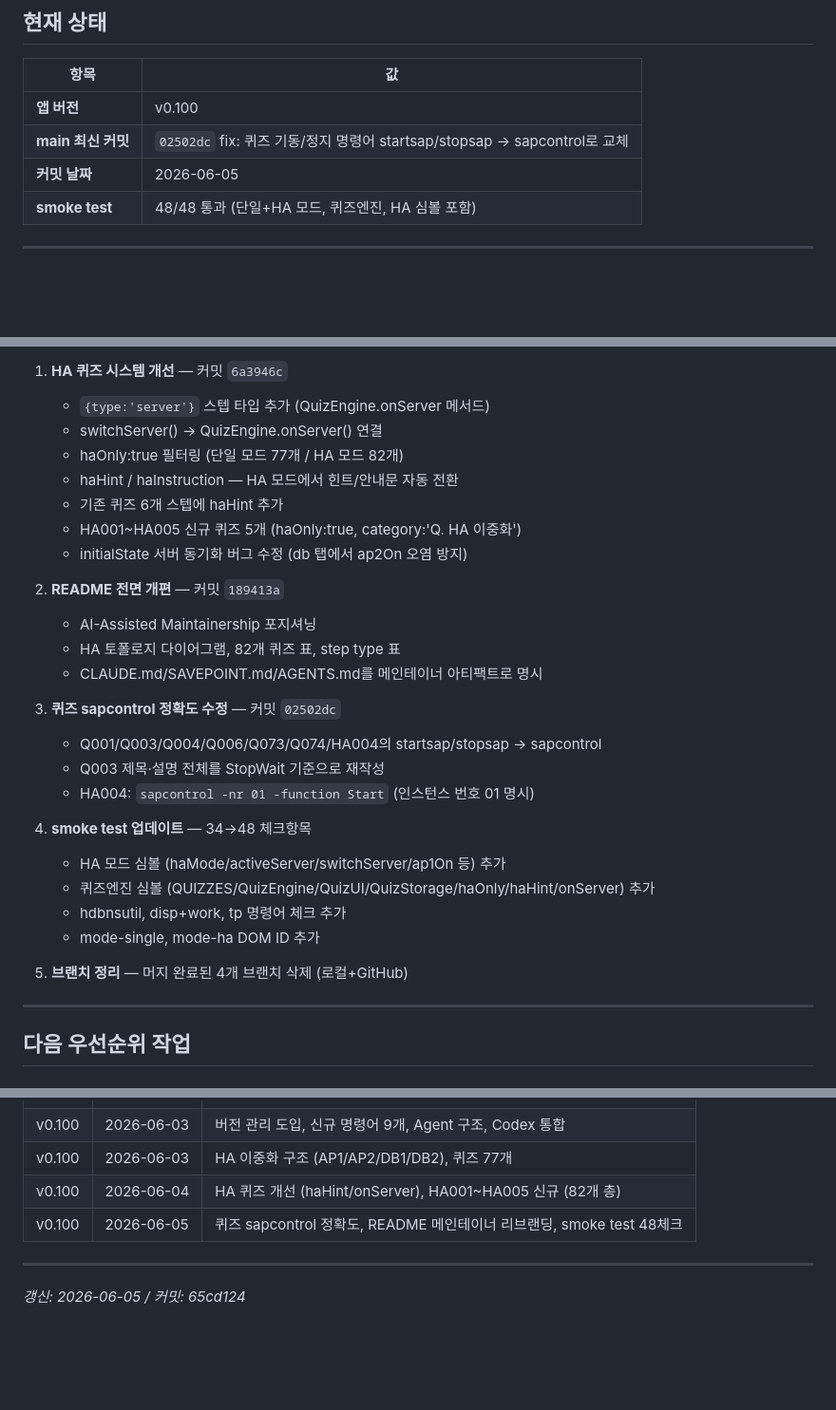
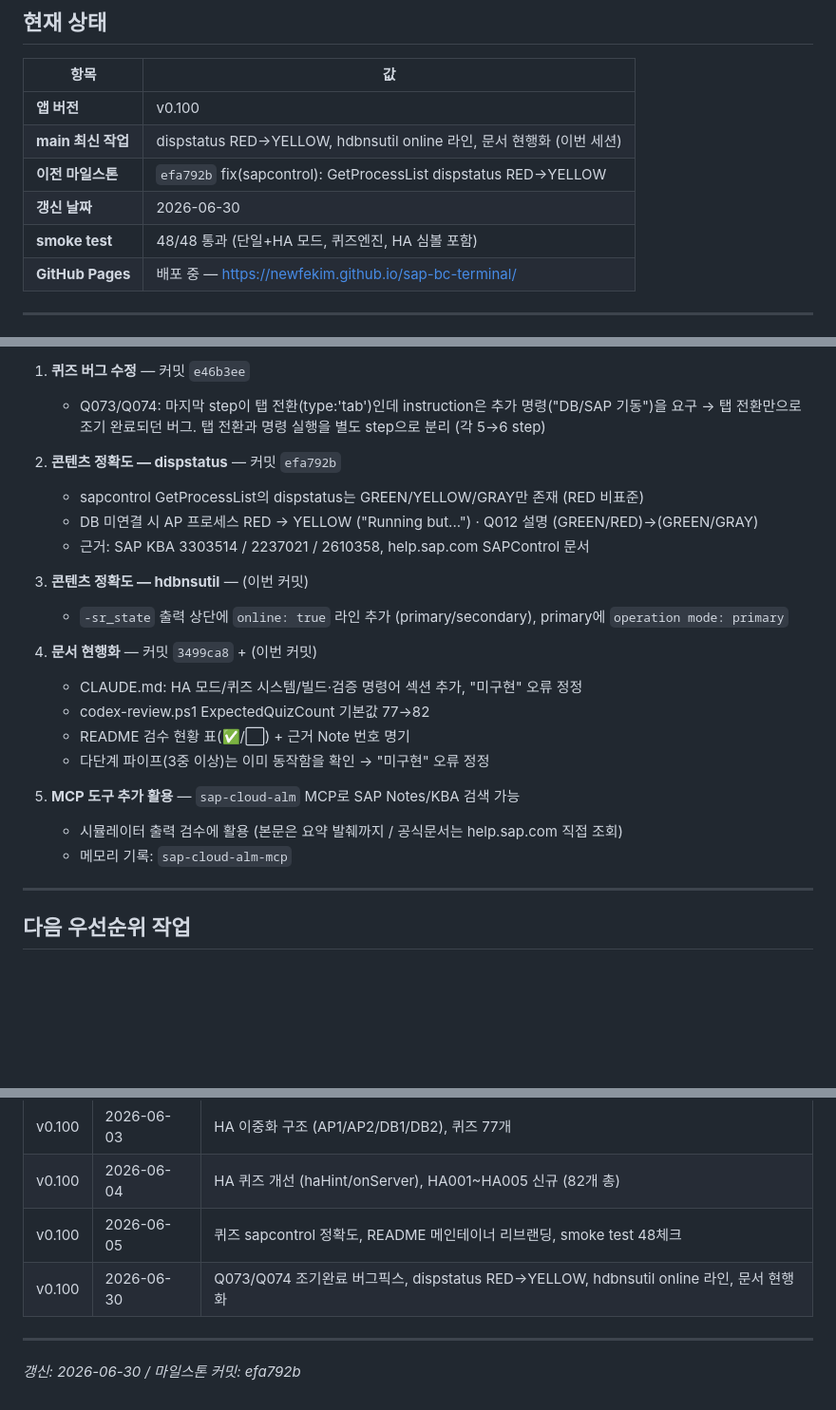
Before and after one commit to NewFeKim/sap-basis-lab, a Markdown page: SAVEPOINT.md, 3 parts joined by grey strips. Shown at 95% size. GitHub-like rendering; blank space fills up the shorter version.

Commit message:
docs: SAVEPOINT/README/CLAUDE 현행화 + 검수 현황 반영
- SAVEPOINT.md: 02502dc(2026-06-05)에서 멈춰있던 상태를 이번 세션까지 갱신
  (Q073/Q074 버그픽스, dispstatus, hdbnsutil, MCP 활용 기록)
- README: "실환경 검수 필요"를 검수 현황 표(✅/⬜)로 전환, 근거 Note 번호 명기
- CLAUDE.md: 다단계 파이프는 이미 동작함을 확인 → 잘못된 "미구현" 표기 정정,
  트레이스 파일 내용 존재 반영

검증: 3중 파이프(ps aux | grep | wc -l) 동작 확인, smoke 48/48, codex No findings

Co-Authored-By: Claude Opus 4.8 <noreply@anthropic.com>

```diff
--- a/SAVEPOINT.md
+++ b/SAVEPOINT.md
@@ -10,9 +10,11 @@
 | 항목 | 값 |
 |---|---|
 | **앱 버전** | v0.100 |
-| **main 최신 커밋** | `02502dc` fix: 퀴즈 기동/정지 명령어 startsap/stopsap → sapcontrol로 교체 |
-| **커밋 날짜** | 2026-06-05 |
+| **main 최신 작업** | dispstatus RED→YELLOW, hdbnsutil online 라인, 문서 현행화 (이번 세션) |
+| **이전 마일스톤** | `efa792b` fix(sapcontrol): GetProcessList dispstatus RED→YELLOW |
+| **갱신 날짜** | 2026-06-30 |
 | **smoke test** | 48/48 통과 (단일+HA 모드, 퀴즈엔진, HA 심볼 포함) |
+| **GitHub Pages** | 배포 중 — https://newfekim.github.io/sap-bc-terminal/ |
 
 ---
 
@@ -20,30 +22,25 @@
 
-1. **HA 퀴즈 시스템 개선** — 커밋 `6a3946c`
-   - `{type:'server'}` 스텝 타입 추가 (QuizEngine.onServer 메서드)
-   - switchServer() → QuizEngine.onServer() 연결
-   - haOnly:true 필터링 (단일 모드 77개 / HA 모드 82개)
-   - haHint / haInstruction — HA 모드에서 힌트/안내문 자동 전환
-   - 기존 퀴즈 6개 스텝에 haHint 추가
-   - HA001~HA005 신규 퀴즈 5개 (haOnly:true, category:'Q. HA 이중화')
-   - initialState 서버 동기화 버그 수정 (db 탭에서 ap2On 오염 방지)
+1. **퀴즈 버그 수정** — 커밋 `e46b3ee`
+   - Q073/Q074: 마지막 step이 탭 전환(type:'tab')인데 instruction은 추가 명령("DB/SAP 기동")을
+     요구 → 탭 전환만으로 조기 완료되던 버그. 탭 전환과 명령 실행을 별도 step으로 분리 (각 5→6 step)
 
-2. **README 전면 개편** — 커밋 `189413a`
-   - AI-Assisted Maintainership 포지셔닝
-   - HA 토폴로지 다이어그램, 82개 퀴즈 표, step type 표
-   - CLAUDE.md/SAVEPOINT.md/AGENTS.md를 메인테이너 아티팩트로 명시
+2. **콘텐츠 정확도 — dispstatus** — 커밋 `efa792b`
+   - sapcontrol GetProcessList의 dispstatus는 GREEN/YELLOW/GRAY만 존재 (RED 비표준)
+   - DB 미연결 시 AP 프로세스 RED → YELLOW ("Running but...") · Q012 설명 (GREEN/RED)→(GREEN/GRAY)
+   - 근거: SAP KBA 3303514 / 2237021 / 2610358, help.sap.com SAPControl 문서
 
-3. **퀴즈 sapcontrol 정확도 수정** — 커밋 `02502dc`
-   - Q001/Q003/Q004/Q006/Q073/Q074/HA004의 startsap/stopsap → sapcontrol
-   - Q003 제목·설명 전체를 StopWait 기준으로 재작성
-   - HA004: `sapcontrol -nr 01 -function Start` (인스턴스 번호 01 명시)
+3. **콘텐츠 정확도 — hdbnsutil** — (이번 커밋)
+   - `-sr_state` 출력 상단에 `online: true` 라인 추가 (primary/secondary), primary에 `operation mode: primary`
 
-4. **smoke test 업데이트** — 34→48 체크항목
-   - HA 모드 심볼 (haMode/activeServer/switchServer/ap1On 등) 추가
-   - 퀴즈엔진 심볼 (QUIZZES/QuizEngine/QuizUI/QuizStorage/haOnly/haHint/onServer) 추가
-   - hdbnsutil, disp+work, tp 명령어 체크 추가
-   - mode-single, mode-ha DOM ID 추가
+4. **문서 현행화** — 커밋 `3499ca8` + (이번 커밋)
+   - CLAUDE.md: HA 모드/퀴즈 시스템/빌드·검증 명령어 섹션 추가, "미구현" 오류 정정
+   - codex-review.ps1 ExpectedQuizCount 기본값 77→82
+   - README 검수 현황 표(✅/⬜) + 근거 Note 번호 명기
+   - 다단계 파이프(3중 이상)는 이미 동작함을 확인 → "미구현" 오류 정정
 
-5. **브랜치 정리** — 머지 완료된 4개 브랜치 삭제 (로컬+GitHub)
+5. **MCP 도구 추가 활용** — `sap-cloud-alm` MCP로 SAP Notes/KBA 검색 가능
+   - 시뮬레이터 출력 검수에 활용 (본문은 요약 발췌까지 / 공식문서는 help.sap.com 직접 조회)
+   - 메모리 기록: `sap-cloud-alm-mcp`
 
 ---
 
@@ -122,7 +119,8 @@ sap-bc-terminal/
 | v0.100 | 2026-06-03 | HA 이중화 구조 (AP1/AP2/DB1/DB2), 퀴즈 77개 |
 | v0.100 | 2026-06-04 | HA 퀴즈 개선 (haHint/onServer), HA001~HA005 신규 (82개 총) |
 | v0.100 | 2026-06-05 | 퀴즈 sapcontrol 정확도, README 메인테이너 리브랜딩, smoke test 48체크 |
+| v0.100 | 2026-06-30 | Q073/Q074 조기완료 버그픽스, dispstatus RED→YELLOW, hdbnsutil online 라인, 문서 현행화 |
 
 ---
 
-*갱신: 2026-06-05 / 커밋: 65cd124*
+*갱신: 2026-06-30 / 마일스톤 커밋: efa792b*
```
Also changed, not shown: other parts of SAVEPOINT.md (+1 -1 lines), CLAUDE.md (+8 -6 lines), README.md (+7 -6 lines).
